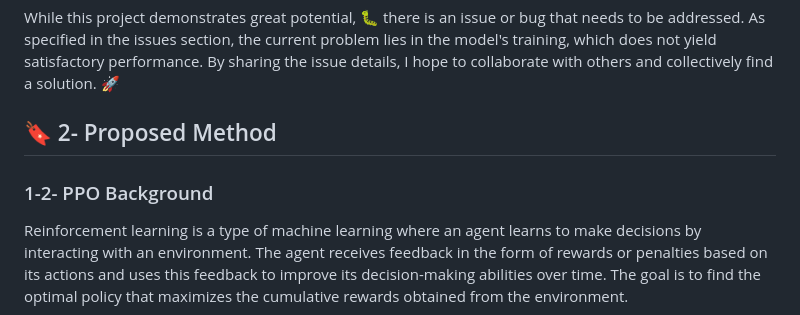
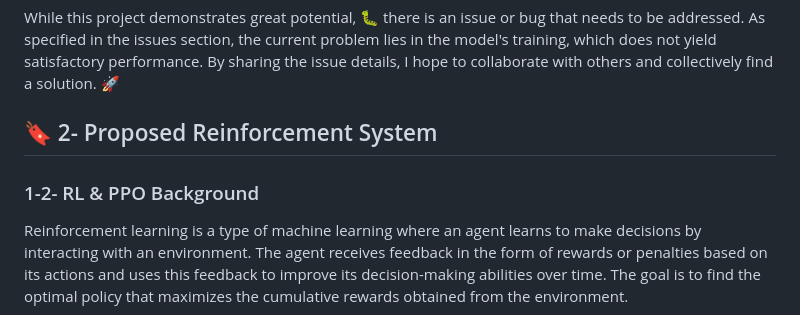
Before and after one commit to ImMohammadHosseini/MKP-RL, a Markdown page: README.md, the part around the change. GitHub-like rendering.

```diff
--- a/README.md
+++ b/README.md
@@ -13,8 +13,8 @@ The knapsack problem refers to a classic optimization problem where a set of obj
 
 While this project demonstrates great potential, :bug: there is an issue or bug that needs to be addressed. As specified in the issues section, the current problem lies in the model's training, which does not yield satisfactory performance. By sharing the issue details, I hope to collaborate with others and collectively find a solution. :rocket:
 
-## :bookmark: 2- Proposed Method
-### 1-2- PPO Background
+## :bookmark: 2- Proposed Reinforcement System
+### 1-2- RL & PPO Background
 Reinforcement learning is a type of machine learning where an agent learns to make decisions by interacting with an environment. The agent receives feedback in the form of rewards or penalties based on its actions and uses this feedback to improve its decision-making abilities over time. The goal is to find the optimal policy that maximizes the cumulative rewards obtained from the environment.
 
 Proximal Policy Optimization (PPO) is a popular algorithm used in reinforcement learning. PPO is designed to optimize the policy, which is the strategy used by the agent to make decisions. It is an on-policy method, meaning it collects data by interacting with the environment using the current policy.
```
